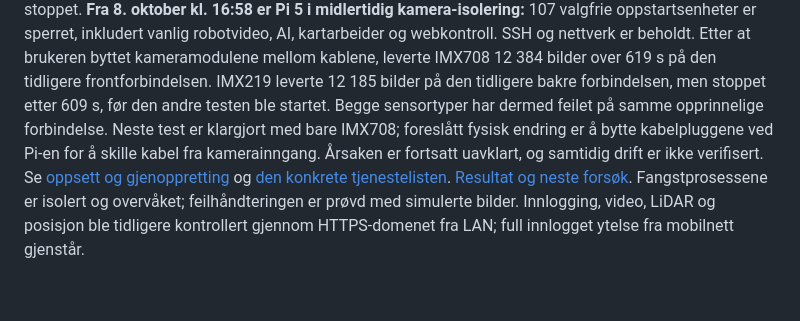
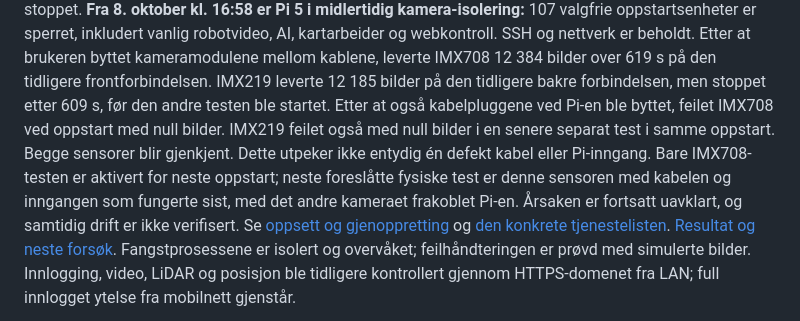
Before and after one commit to lassenygard/robotcar, a Markdown page: README.md, the part around the change. Drawn GitHub-style; blank space fills up the shorter version.

```diff
--- a/README.md
+++ b/README.md
@@ -16,9 +16,12 @@ AI, kartarbeider og webkontroll. SSH og nettverk er beholdt. Etter at brukeren
 byttet kameramodulene mellom kablene, leverte IMX708 12 384 bilder over 619 s
 på den tidligere frontforbindelsen. IMX219 leverte 12 185 bilder på den
 tidligere bakre forbindelsen, men stoppet etter 609 s, før den andre testen
-ble startet. Begge sensortyper har dermed feilet på samme opprinnelige
-forbindelse. Neste test er klargjort med bare IMX708; foreslått fysisk endring
-er å bytte kabelpluggene ved Pi-en for å skille kabel fra kamerainngang.
+ble startet. Etter at også kabelpluggene ved Pi-en ble byttet, feilet IMX708
+ved oppstart med null bilder. IMX219 feilet også med null bilder i en senere
+separat test i samme oppstart. Begge sensorer blir gjenkjent. Dette utpeker
+ikke entydig én defekt kabel eller Pi-inngang. Bare IMX708-testen er aktivert
+for neste oppstart; neste foreslåtte fysiske test er denne sensoren med kabelen
+og inngangen som fungerte sist, med det andre kameraet frakoblet Pi-en.
 Årsaken er fortsatt uavklart, og samtidig drift er ikke verifisert.
 Se [oppsett og gjenoppretting](diagnostics/camera-isolation/README.md) og
 [den konkrete tjenestelisten](diagnostics/camera-isolation/INVENTORY.md).
```
Also changed, not shown: diagnostics/camera-isolation/RESULTS-2026-10-08.md (+73 -0 lines), docs/VALIDATION.md (+7 -3 lines).
